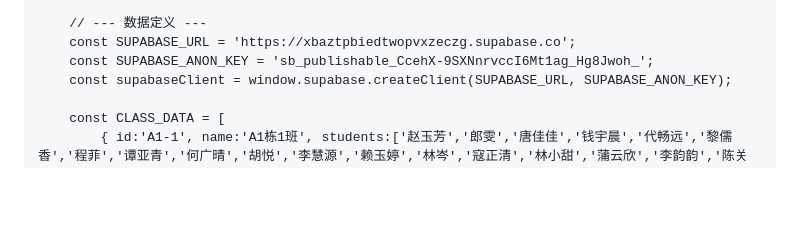
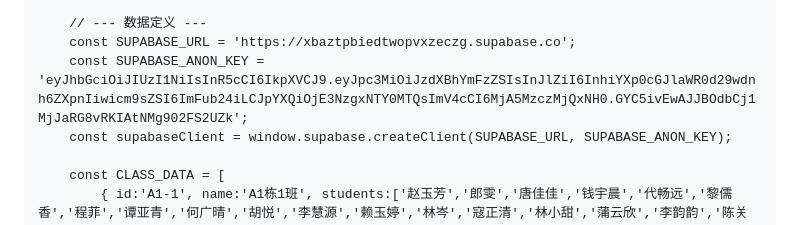
Before and after one commit to ZJYSTC/pindepingding, a Markdown page: README.md, the part around the change. Rendered like a GitHub page; blank space fills up the shorter version.

```diff
--- a/README.md
+++ b/README.md
@@ -254,7 +254,7 @@
 
         // --- 数据定义 ---
         const SUPABASE_URL = 'https://xbaztpbiedtwopvxzeczg.supabase.co';
-        const SUPABASE_ANON_KEY = 'sb_publishable_CcehX-9SXNnrvccI6Mt1ag_Hg8Jwoh_';
+        const SUPABASE_ANON_KEY = 'eyJhbGciOiJIUzI1NiIsInR5cCI6IkpXVCJ9.eyJpc3MiOiJzdXBhYmFzZSIsInJlZiI6InhiYXp0cGJlaWR0d29wdnh6ZXpnIiwicm9sZSI6ImFub24iLCJpYXQiOjE3NzgxNTY0MTQsImV4cCI6MjA5MzczMjQxNH0.GYC5ivEwAJJBOdbCj1MjJaRG8vRKIAtNMg902FS2UZk';
         const supabaseClient = window.supabase.createClient(SUPABASE_URL, SUPABASE_ANON_KEY);
 
         const CLASS_DATA = [
```
